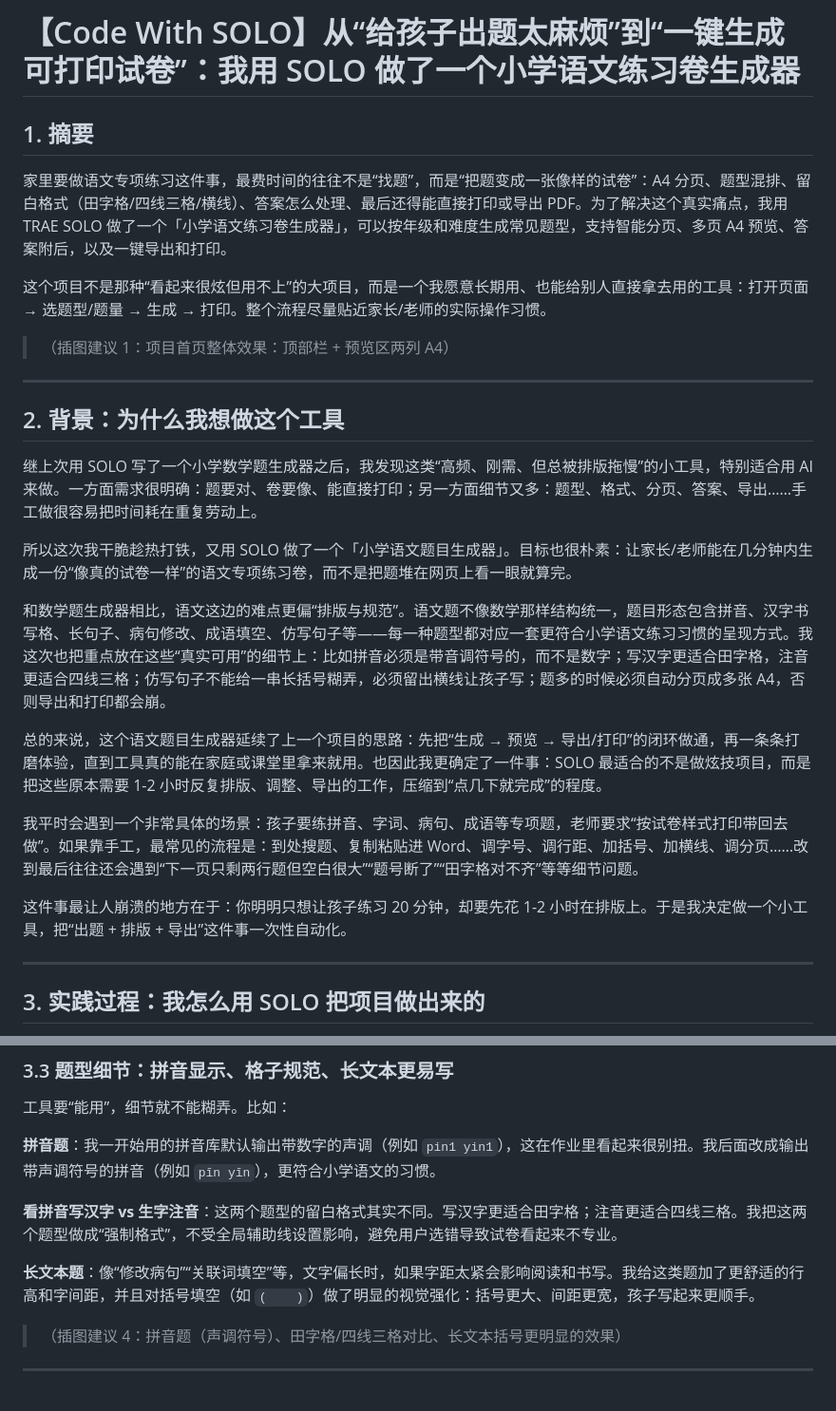
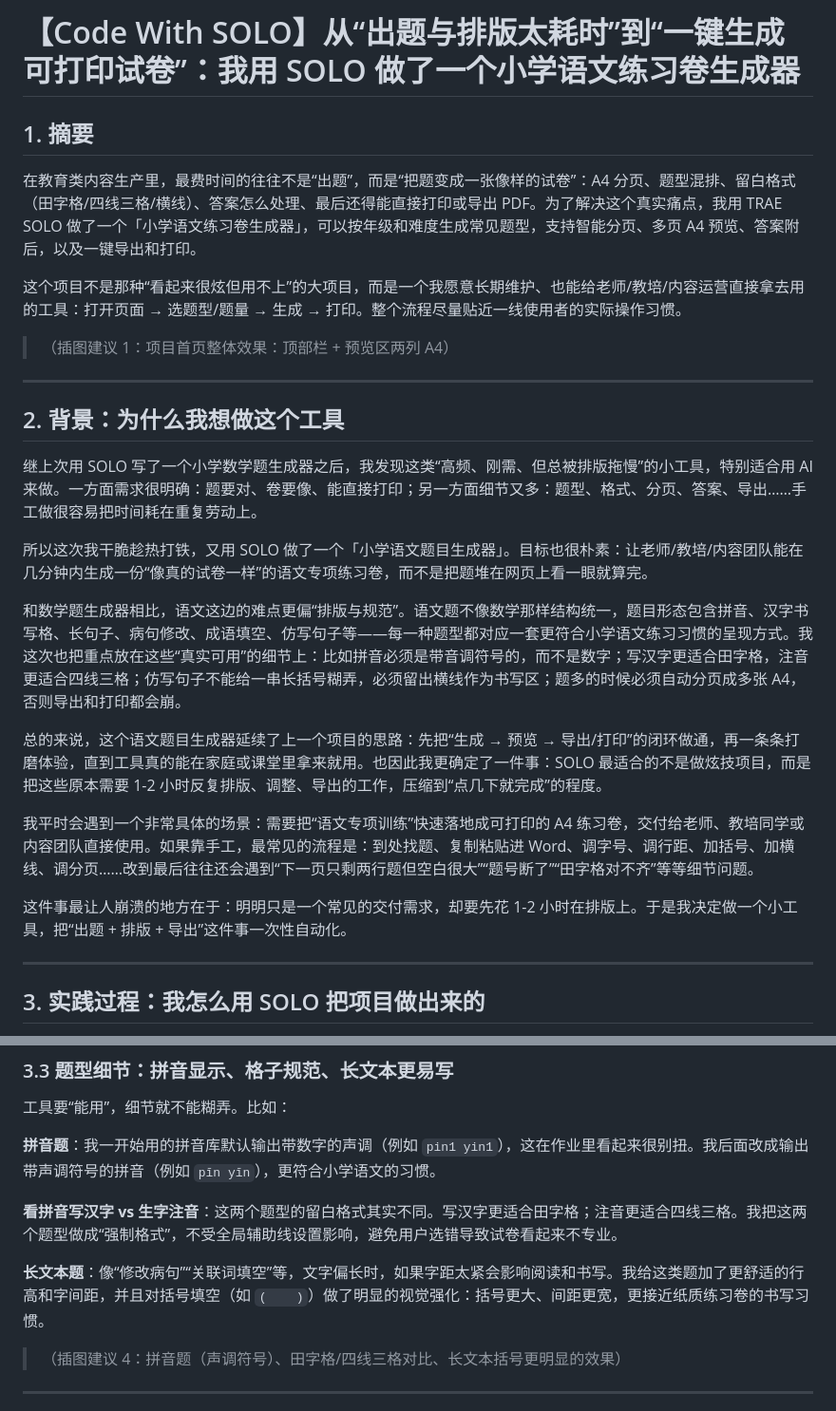
Before and after one commit to Duanjyy/discourse-lottery-, a Markdown page: solo_post.md, 2 parts joined by grey strips. Shown at 95% size. Rendered like a GitHub page.

```diff
--- a/solo_post.md
+++ b/solo_post.md
@@ -1,10 +1,10 @@
-# 【Code With SOLO】从“给孩子出题太麻烦”到“一键生成可打印试卷”：我用 SOLO 做了一个小学语文练习卷生成器
+# 【Code With SOLO】从“出题与排版太耗时”到“一键生成可打印试卷”：我用 SOLO 做了一个小学语文练习卷生成器
 
 ## 1. 摘要
 
-家里要做语文专项练习这件事，最费时间的往往不是“找题”，而是“把题变成一张像样的试卷”：A4 分页、题型混排、留白格式（田字格/四线三格/横线）、答案怎么处理、最后还得能直接打印或导出 PDF。为了解决这个真实痛点，我用 TRAE SOLO 做了一个「小学语文练习卷生成器」，可以按年级和难度生成常见题型，支持智能分页、多页 A4 预览、答案附后，以及一键导出和打印。
+在教育类内容生产里，最费时间的往往不是“出题”，而是“把题变成一张像样的试卷”：A4 分页、题型混排、留白格式（田字格/四线三格/横线）、答案怎么处理、最后还得能直接打印或导出 PDF。为了解决这个真实痛点，我用 TRAE SOLO 做了一个「小学语文练习卷生成器」，可以按年级和难度生成常见题型，支持智能分页、多页 A4 预览、答案附后，以及一键导出和打印。
 
-这个项目不是那种“看起来很炫但用不上”的大项目，而是一个我愿意长期用、也能给别人直接拿去用的工具：打开页面 → 选题型/题量 → 生成 → 打印。整个流程尽量贴近家长/老师的实际操作习惯。
+这个项目不是那种“看起来很炫但用不上”的大项目，而是一个我愿意长期维护、也能给老师/教培/内容运营直接拿去用的工具：打开页面 → 选题型/题量 → 生成 → 打印。整个流程尽量贴近一线使用者的实际操作习惯。
 
 > （插图建议 1：项目首页整体效果：顶部栏 + 预览区两列 A4）
 
@@ -14,15 +14,15 @@
 
 继上次用 SOLO 写了一个小学数学题生成器之后，我发现这类“高频、刚需、但总被排版拖慢”的小工具，特别适合用 AI 来做。一方面需求很明确：题要对、卷要像、能直接打印；另一方面细节又多：题型、格式、分页、答案、导出……手工做很容易把时间耗在重复劳动上。
 
-所以这次我干脆趁热打铁，又用 SOLO 做了一个「小学语文题目生成器」。目标也很朴素：让家长/老师能在几分钟内生成一份“像真的试卷一样”的语文专项练习卷，而不是把题堆在网页上看一眼就算完。
+所以这次我干脆趁热打铁，又用 SOLO 做了一个「小学语文题目生成器」。目标也很朴素：让老师/教培/内容团队能在几分钟内生成一份“像真的试卷一样”的语文专项练习卷，而不是把题堆在网页上看一眼就算完。
 
-和数学题生成器相比，语文这边的难点更偏“排版与规范”。语文题不像数学那样结构统一，题目形态包含拼音、汉字书写格、长句子、病句修改、成语填空、仿写句子等——每一种题型都对应一套更符合小学语文练习习惯的呈现方式。我这次也把重点放在这些“真实可用”的细节上：比如拼音必须是带音调符号的，而不是数字；写汉字更适合田字格，注音更适合四线三格；仿写句子不能给一串长括号糊弄，必须留出横线让孩子写；题多的时候必须自动分页成多张 A4，否则导出和打印都会崩。
+和数学题生成器相比，语文这边的难点更偏“排版与规范”。语文题不像数学那样结构统一，题目形态包含拼音、汉字书写格、长句子、病句修改、成语填空、仿写句子等——每一种题型都对应一套更符合小学语文练习习惯的呈现方式。我这次也把重点放在这些“真实可用”的细节上：比如拼音必须是带音调符号的，而不是数字；写汉字更适合田字格，注音更适合四线三格；仿写句子不能给一串长括号糊弄，必须留出横线作为书写区；题多的时候必须自动分页成多张 A4，否则导出和打印都会崩。
 
 总的来说，这个语文题目生成器延续了上一个项目的思路：先把“生成 → 预览 → 导出/打印”的闭环做通，再一条条打磨体验，直到工具真的能在家庭或课堂里拿来就用。也因此我更确定了一件事：SOLO 最适合的不是做炫技项目，而是把这些原本需要 1-2 小时反复排版、调整、导出的工作，压缩到“点几下就完成”的程度。
 
-我平时会遇到一个非常具体的场景：孩子要练拼音、字词、病句、成语等专项题，老师要求“按试卷样式打印带回去做”。如果靠手工，最常见的流程是：到处搜题、复制粘贴进 Word、调字号、调行距、加括号、加横线、调分页……改到最后往往还会遇到“下一页只剩两行题但空白很大”“题号断了”“田字格对不齐”等等细节问题。
+我平时会遇到一个非常具体的场景：需要把“语文专项训练”快速落地成可打印的 A4 练习卷，交付给老师、教培同学或内容团队直接使用。如果靠手工，最常见的流程是：到处找题、复制粘贴进 Word、调字号、调行距、加括号、加横线、调分页……改到最后往往还会遇到“下一页只剩两行题但空白很大”“题号断了”“田字格对不齐”等等细节问题。
 
-这件事最让人崩溃的地方在于：你明明只想让孩子练习 20 分钟，却要先花 1-2 小时在排版上。于是我决定做一个小工具，把“出题 + 排版 + 导出”这件事一次性自动化。
+这件事最让人崩溃的地方在于：明明只是一个常见的交付需求，却要先花 1-2 小时在排版上。于是我决定做一个小工具，把“出题 + 排版 + 导出”这件事一次性自动化。
 
 ---
 
@@ -64,7 +64,7 @@ SOLO 在这里的价值很明显：我每次提出一个“看起来不对”的
 
 **看拼音写汉字 vs 生字注音**：这两个题型的留白格式其实不同。写汉字更适合田字格；注音更适合四线三格。我把这两个题型做成“强制格式”，不受全局辅助线设置影响，避免用户选错导致试卷看起来不专业。
 
-**长文本题**：像“修改病句”“关联词填空”等，文字偏长时，如果字距太紧会影响阅读和书写。我给这类题加了更舒适的行高和字间距，并且对括号填空（如 `(    )`）做了明显的视觉强化：括号更大、间距更宽，孩子写起来更顺手。
+**长文本题**：像“修改病句”“关联词填空”等，文字偏长时，如果字距太紧会影响阅读和书写。我给这类题加了更舒适的行高和字间距，并且对括号填空（如 `(    )`）做了明显的视觉强化：括号更大、间距更宽，更接近纸质练习卷的书写习惯。
 
 > （插图建议 4：拼音题（声调符号）、田字格/四线三格对比、长文本括号更明显的效果）
 
```
